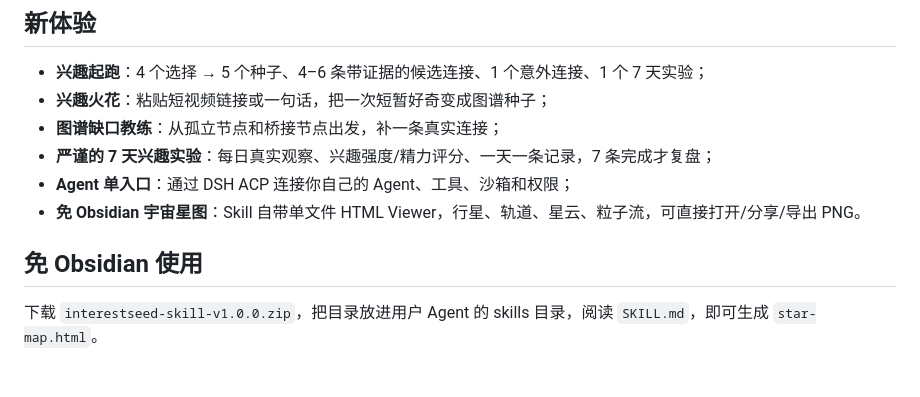
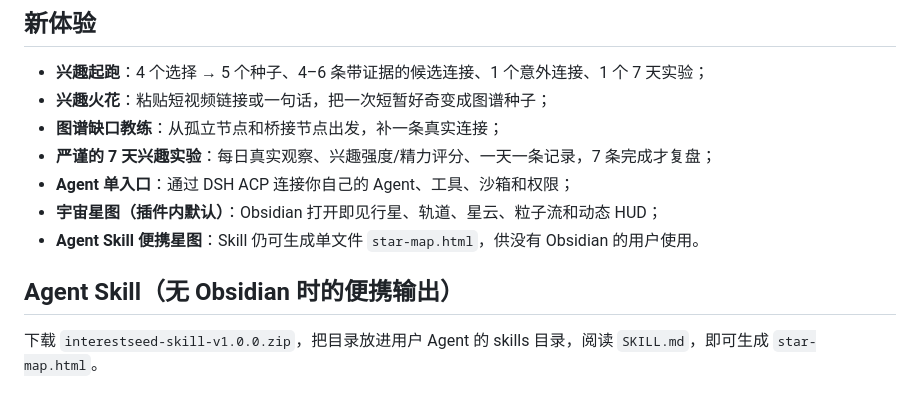
Before and after one commit to lxc248/-interestseed, a Markdown page: RELEASE_NOTES_1.0.0.md, the part around the change. GitHub-like rendering.

```diff
--- a/RELEASE_NOTES_1.0.0.md
+++ b/RELEASE_NOTES_1.0.0.md
@@ -9,9 +9,10 @@
 - **图谱缺口教练**：从孤立节点和桥接节点出发，补一条真实连接；
 - **严谨的 7 天兴趣实验**：每日真实观察、兴趣强度/精力评分、一天一条记录，7 条完成才复盘；
 - **Agent 单入口**：通过 DSH ACP 连接你自己的 Agent、工具、沙箱和权限；
-- **免 Obsidian 宇宙星图**：Skill 自带单文件 HTML Viewer，行星、轨道、星云、粒子流，可直接打开/分享/导出 PNG。
+- **宇宙星图（插件内默认）**：Obsidian 打开即见行星、轨道、星云、粒子流和动态 HUD；
+- **Agent Skill 便携星图**：Skill 仍可生成单文件 `star-map.html`，供没有 Obsidian 的用户使用。
 
-## 免 Obsidian 使用
+## Agent Skill（无 Obsidian 时的便携输出）
 
 下载 `interestseed-skill-v1.0.0.zip`，把目录放进用户 Agent 的 skills 目录，阅读 `SKILL.md`，即可生成 `star-map.html`。
 
```
Also changed, not shown: CHANGELOG.md (+1 -1 lines), README.md (+4 -4 lines), assets/plugin-cosmic.png (added), assets/screenshot-1.png, 4 other files.
